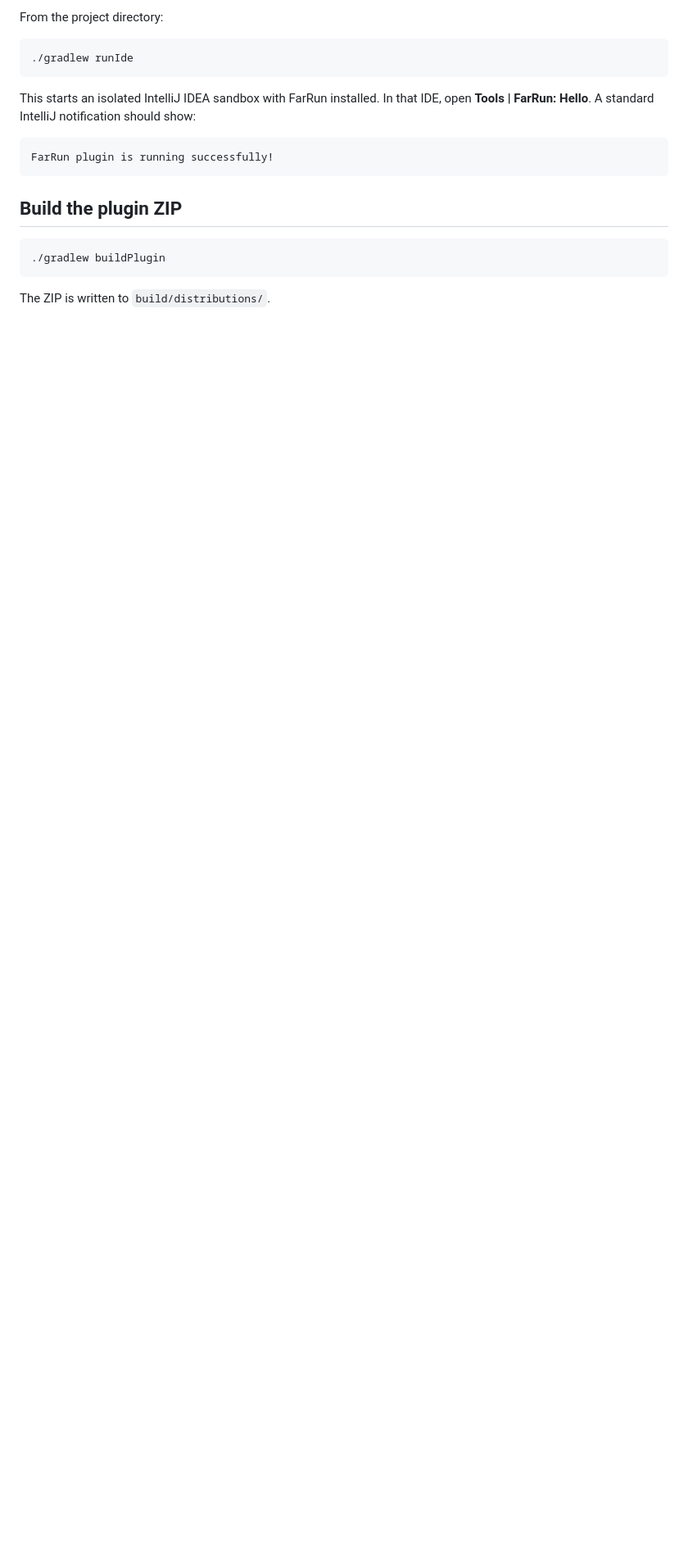
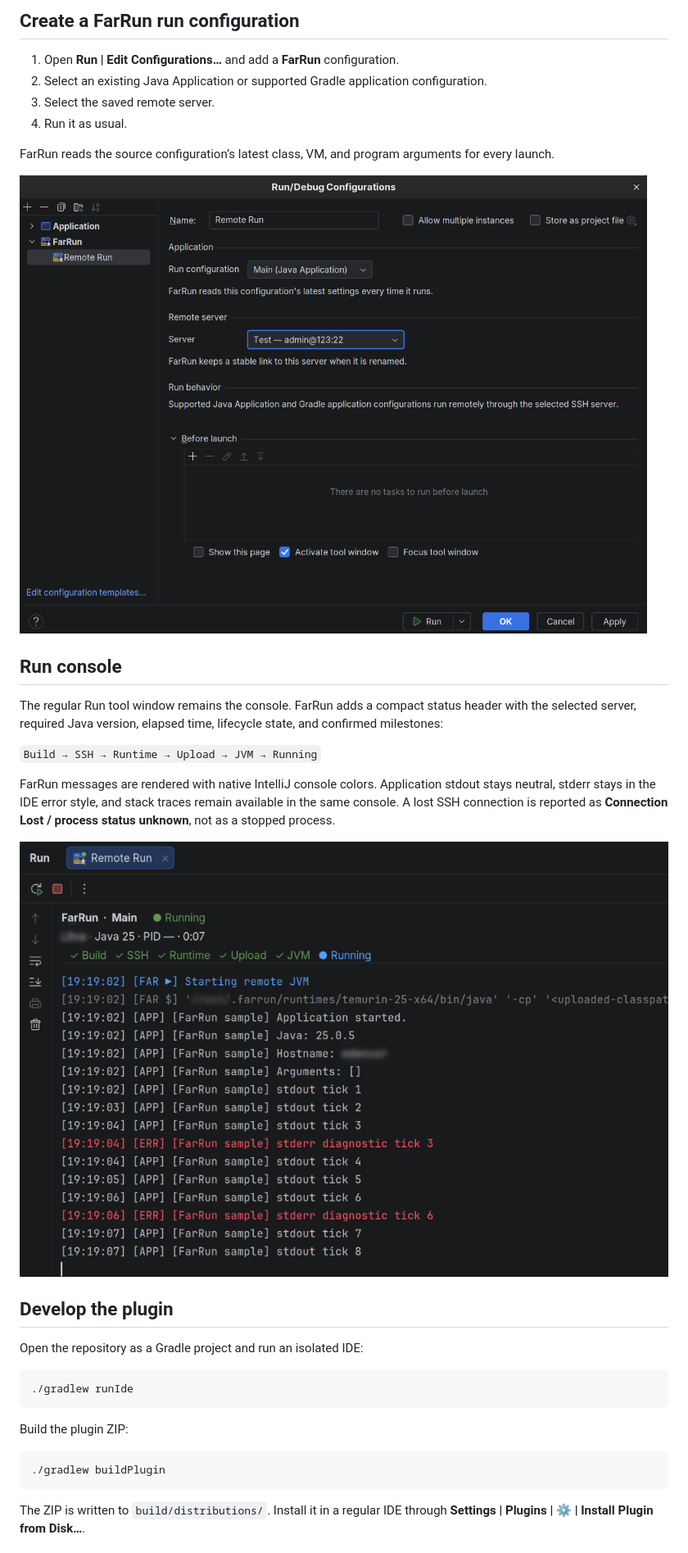
Before and after one commit to Lorg0n/FarRun, a Markdown page: README.md, the part around one of its changes. Shown at 82% size. Rendered like a GitHub page; pictures changed too: docs/images/farrun-run-configuration.png (added), docs/images/farrun-run-console.png (added); blank space fills up the shorter version.

Commit message:
docs: document remote run workflow

````diff
--- a/README.md
+++ b/README.md
@@ -23,22 +34,38 @@ Plugin 2.x. The Gradle wrapper downloads the required Gradle version automatical
 
-From the project directory:
+## Create a FarRun run configuration
+
+1. Open **Run | Edit Configurations…** and add a **FarRun** configuration.
+2. Select an existing Java Application or supported Gradle application configuration.
+3. Select the saved remote server.
+4. Run it as usual.
+
+FarRun reads the source configuration’s latest class, VM, and program arguments for every launch.
+
+![FarRun run configuration](docs/images/farrun-run-configuration.png)
+
+## Run console
+
+The regular Run tool window remains the console. FarRun adds a compact status header with the selected server, required Java version, elapsed time, lifecycle state, and confirmed milestones:
+
+`Build → SSH → Runtime → Upload → JVM → Running`
+
+FarRun messages are rendered with native IntelliJ console colors. Application stdout stays neutral, stderr stays in the IDE error style, and stack traces remain available in the same console. A lost SSH connection is reported as **Connection Lost / process status unknown**, not as a stopped process.
+
+![FarRun remote execution console](docs/images/farrun-run-console.png)
+
+## Develop the plugin
+
+Open the repository as a Gradle project and run an isolated IDE:
 
 ```bash
 ./gradlew runIde
 ```
 
-This starts an isolated IntelliJ IDEA sandbox with FarRun installed. In that IDE,
-open **Tools | FarRun: Hello**. A standard IntelliJ notification should show:
-
-```text
-FarRun plugin is running successfully!
-```
-
-## Build the plugin ZIP
+Build the plugin ZIP:
 
 ```bash
 ./gradlew buildPlugin
 ```
 
-The ZIP is written to `build/distributions/`.
+The ZIP is written to `build/distributions/`. Install it in a regular IDE through **Settings | Plugins | ⚙ | Install Plugin from Disk…**.
 
````
Also changed, not shown: other parts of README.md (+26 -24 lines), docs/images/farrun-server-settings.png (added).
